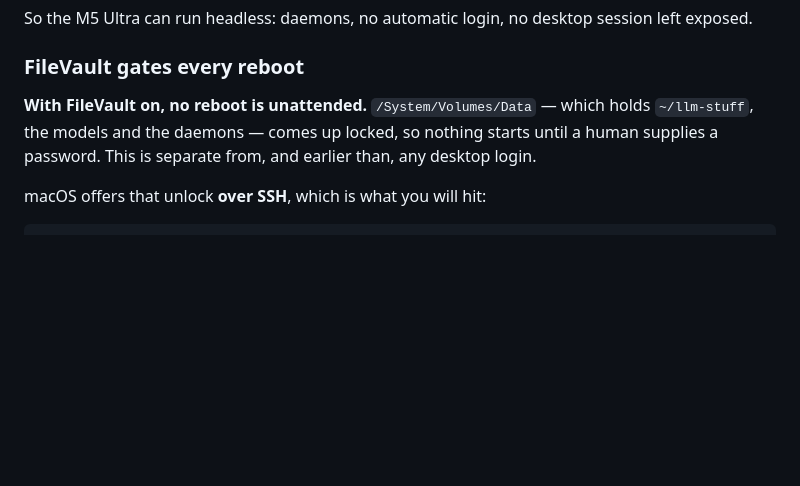
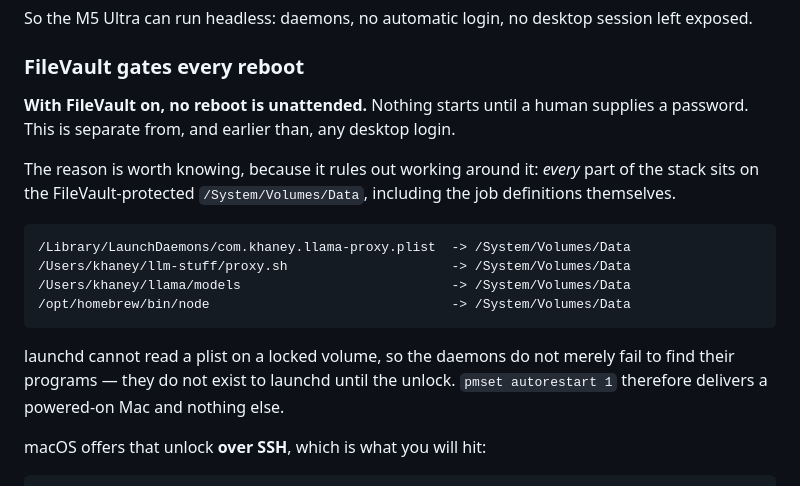
Before and after one commit to khaney64/llm-stuff, a Markdown page: macos-setup.md, the part around the change. GitHub-like rendering; blank space fills up the shorter version.

Commit message:
Record why the FileVault gate cannot be worked around
The daemon plists themselves live on /System/Volumes/Data, alongside
proxy.sh, the models and Homebrew node. launchd cannot read a plist on a
locked volume, so the jobs do not exist to it until the unlock - they are not
merely missing their programs. Worth stating explicitly, since the obvious
workarounds (move the program, pre-stage something outside the volume) all
fail on the same fact.

Co-Authored-By: Claude Opus 5 <noreply@anthropic.com>
Claude-Session: https://claude.ai/code/session_01GYrQKa3aLKeGsWiNkXBFi5

````diff
--- a/macos-setup.md
+++ b/macos-setup.md
@@ -337,10 +337,24 @@ session left exposed.
 
 ### FileVault gates every reboot
 
-**With FileVault on, no reboot is unattended.** `/System/Volumes/Data` — which
-holds `~/llm-stuff`, the models and the daemons — comes up locked, so nothing
-starts until a human supplies a password. This is separate from, and earlier
-than, any desktop login.
+**With FileVault on, no reboot is unattended.** Nothing starts until a human
+supplies a password. This is separate from, and earlier than, any desktop
+login.
+
+The reason is worth knowing, because it rules out working around it: *every*
+part of the stack sits on the FileVault-protected `/System/Volumes/Data`,
+including the job definitions themselves.
+
+```
+/Library/LaunchDaemons/com.khaney.llama-proxy.plist  -> /System/Volumes/Data
+/Users/khaney/llm-stuff/proxy.sh                     -> /System/Volumes/Data
+/Users/khaney/llama/models                           -> /System/Volumes/Data
+/opt/homebrew/bin/node                               -> /System/Volumes/Data
+```
+
+launchd cannot read a plist on a locked volume, so the daemons do not merely
+fail to find their programs — they do not exist to launchd until the unlock.
+`pmset autorestart 1` therefore delivers a powered-on Mac and nothing else.
 
 macOS offers that unlock **over SSH**, which is what you will hit:
 
````
